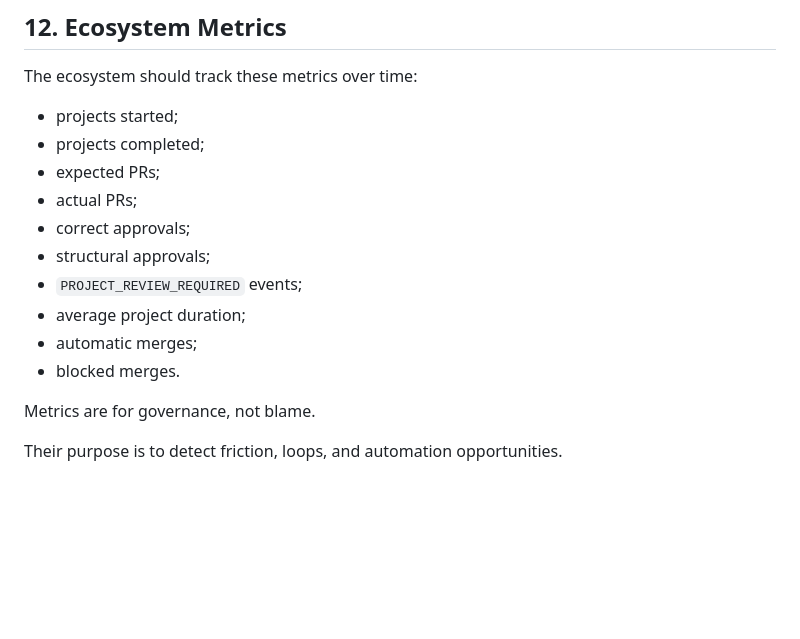
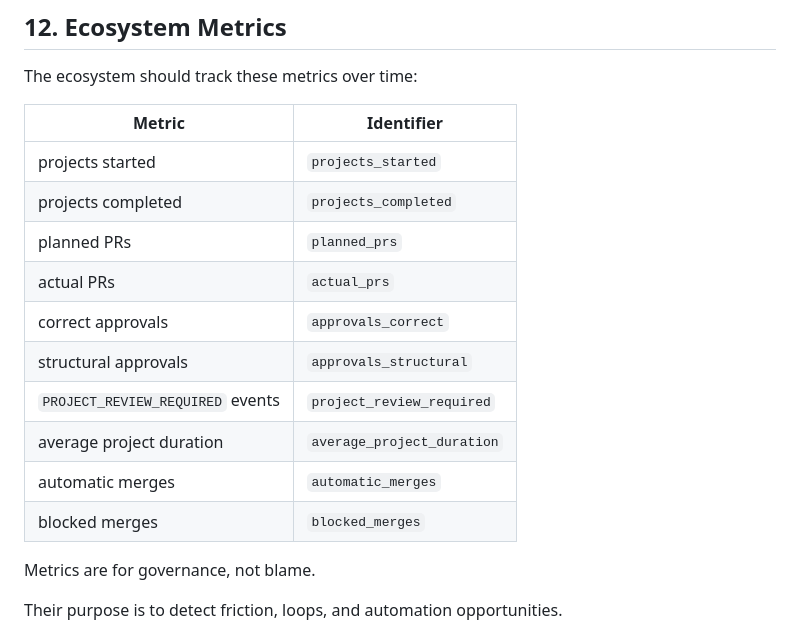
Before and after one commit to terrassacode/neodaemon_v1, a Markdown page: OpenClaw-NeoDaemon-Skill/references/project_workflow_protocol.md, the part around the change. Drawn GitHub-style; blank space fills up the shorter version.

Commit message:
docs: add ecosystem metric identifiers

```diff
--- a/OpenClaw-NeoDaemon-Skill/references/project_workflow_protocol.md
+++ b/OpenClaw-NeoDaemon-Skill/references/project_workflow_protocol.md
@@ -525,16 +525,18 @@ Claims without evidence should be labeled as assumptions, proposals, or `NO_VERI
 
 The ecosystem should track these metrics over time:
 
-- projects started;
-- projects completed;
-- expected PRs;
-- actual PRs;
-- correct approvals;
-- structural approvals;
-- `PROJECT_REVIEW_REQUIRED` events;
-- average project duration;
-- automatic merges;
-- blocked merges.
+| Metric | Identifier |
+| --- | --- |
+| projects started | `projects_started` |
+| projects completed | `projects_completed` |
+| planned PRs | `planned_prs` |
+| actual PRs | `actual_prs` |
+| correct approvals | `approvals_correct` |
+| structural approvals | `approvals_structural` |
+| `PROJECT_REVIEW_REQUIRED` events | `project_review_required` |
+| average project duration | `average_project_duration` |
+| automatic merges | `automatic_merges` |
+| blocked merges | `blocked_merges` |
 
 Metrics are for governance, not blame.
 
```
